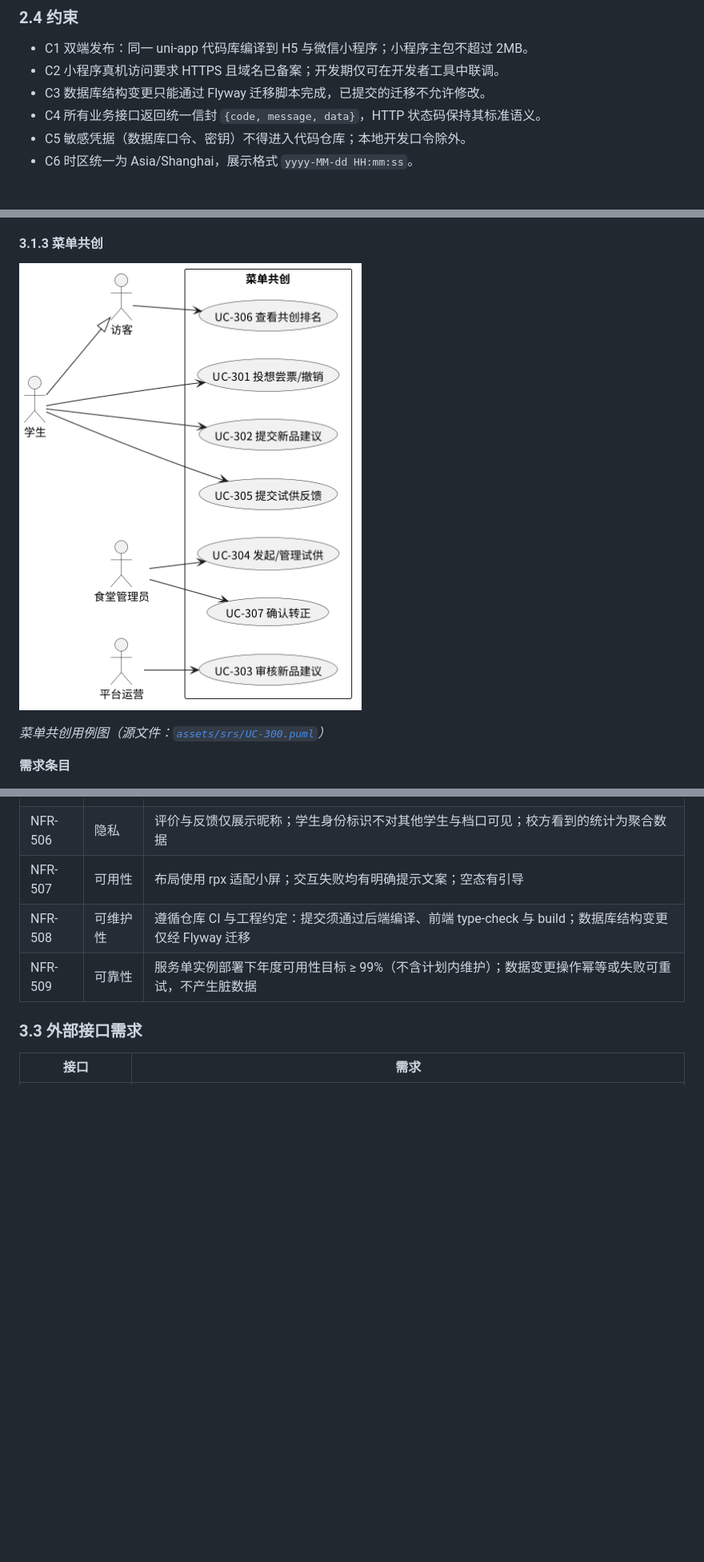
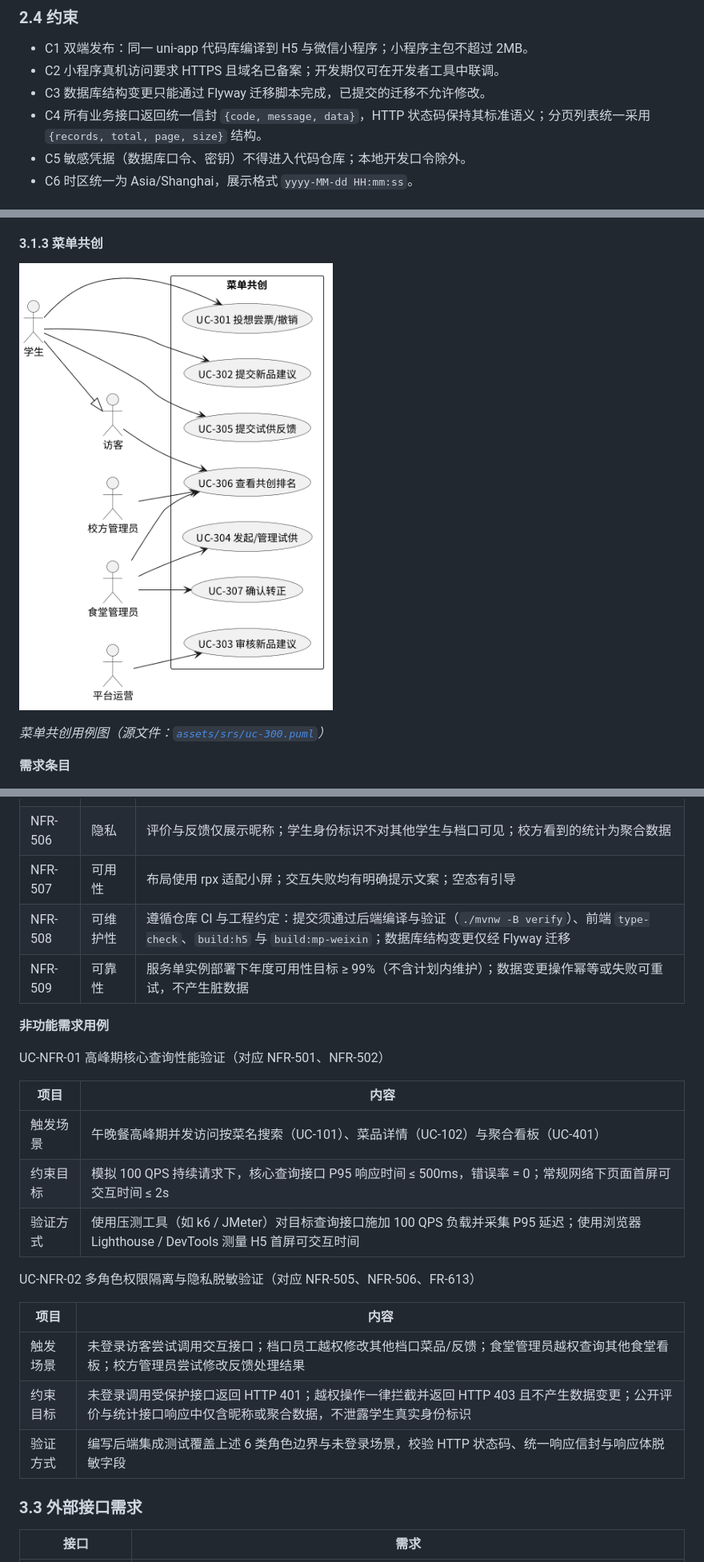
Before and after one commit to tju-se-design/foodview, a Markdown page: docs/SRS.md, 3 parts joined by grey strips. Shown at 80% size. GitHub-like rendering; pictures changed too: docs/assets/srs/UC-300.png; blank space fills up the shorter version.

```diff
--- a/docs/SRS.md
+++ b/docs/SRS.md
@@ -106,7 +107,7 @@
 - C1 双端发布：同一 uni-app 代码库编译到 H5 与微信小程序；小程序主包不超过 2MB。
 - C2 小程序真机访问要求 HTTPS 且域名已备案；开发期仅可在开发者工具中联调。
 - C3 数据库结构变更只能通过 Flyway 迁移脚本完成，已提交的迁移不允许修改。
-- C4 所有业务接口返回统一信封 `{code, message, data}`，HTTP 状态码保持其标准语义。
+- C4 所有业务接口返回统一信封 `{code, message, data}`，HTTP 状态码保持其标准语义；分页列表统一采用 `{records, total, page, size}` 结构。
 - C5 敏感凭据（数据库口令、密钥）不得进入代码仓库；本地开发口令除外。
 - C6 时区统一为 Asia/Shanghai，展示格式 `yyyy-MM-dd HH:mm:ss`。
 
@@ -315,7 +316,7 @@ UC-207 举报与内容审核
 
 ![菜单共创用例图](assets/srs/UC-300.png)
 
-*菜单共创用例图（源文件：[`assets/srs/UC-300.puml`](assets/srs/UC-300.puml)）*
+*菜单共创用例图（源文件：[`assets/srs/uc-300.puml`](assets/srs/uc-300.puml)）*
 
 **需求条目**
 
@@ -529,8 +530,26 @@ UC-603 争议菜品记录合并
 | NFR-505 | 安全性 | 全链路 HTTPS（生产）；接口按 FR-613 边界鉴权，越权返回 403；用户输入经服务端校验与转义，防注入与 XSS；凭据不入库（C5） |
 | NFR-506 | 隐私 | 评价与反馈仅展示昵称；学生身份标识不对其他学生与档口可见；校方看到的统计为聚合数据 |
 | NFR-507 | 可用性 | 布局使用 rpx 适配小屏；交互失败均有明确提示文案；空态有引导 |
-| NFR-508 | 可维护性 | 遵循仓库 CI 与工程约定：提交须通过后端编译、前端 type-check 与 build；数据库结构变更仅经 Flyway 迁移 |
+| NFR-508 | 可维护性 | 遵循仓库 CI 与工程约定：提交须通过后端编译与验证（`./mvnw -B verify`）、前端 `type-check`、`build:h5` 与 `build:mp-weixin`；数据库结构变更仅经 Flyway 迁移 |
 | NFR-509 | 可靠性 | 服务单实例部署下年度可用性目标 ≥ 99%（不含计划内维护）；数据变更操作幂等或失败可重试，不产生脏数据 |
+
+**非功能需求用例**
+
+UC-NFR-01 高峰期核心查询性能验证（对应 NFR-501、NFR-502）
+
+| 项目 | 内容 |
+| --- | --- |
+| 触发场景 | 午晚餐高峰期并发访问按菜名搜索（UC-101）、菜品详情（UC-102）与聚合看板（UC-401） |
+| 约束目标 | 模拟 100 QPS 持续请求下，核心查询接口 P95 响应时间 ≤ 500ms，错误率 = 0；常规网络下页面首屏可交互时间 ≤ 2s |
+| 验证方式 | 使用压测工具（如 k6 / JMeter）对目标查询接口施加 100 QPS 负载并采集 P95 延迟；使用浏览器 Lighthouse / DevTools 测量 H5 首屏可交互时间 |
+
+UC-NFR-02 多角色权限隔离与隐私脱敏验证（对应 NFR-505、NFR-506、FR-613）
+
+| 项目 | 内容 |
+| --- | --- |
+| 触发场景 | 未登录访客尝试调用交互接口；档口员工越权修改其他档口菜品/反馈；食堂管理员越权查询其他食堂看板；校方管理员尝试修改反馈处理结果 |
+| 约束目标 | 未登录调用受保护接口返回 HTTP 401；越权操作一律拦截并返回 HTTP 403 且不产生数据变更；公开评价与统计接口响应中仅含昵称或聚合数据，不泄露学生真实身份标识 |
+| 验证方式 | 编写后端集成测试覆盖上述 6 类角色边界与未登录场景，校验 HTTP 状态码、统一响应信封与响应体脱敏字段 |
 
 ### 3.3 外部接口需求
 
```
Also changed, not shown: other parts of docs/SRS.md (+49 -14 lines), docs/assets/srs/UC-000.png, docs/assets/srs/UC-100.png, 3 other files.
